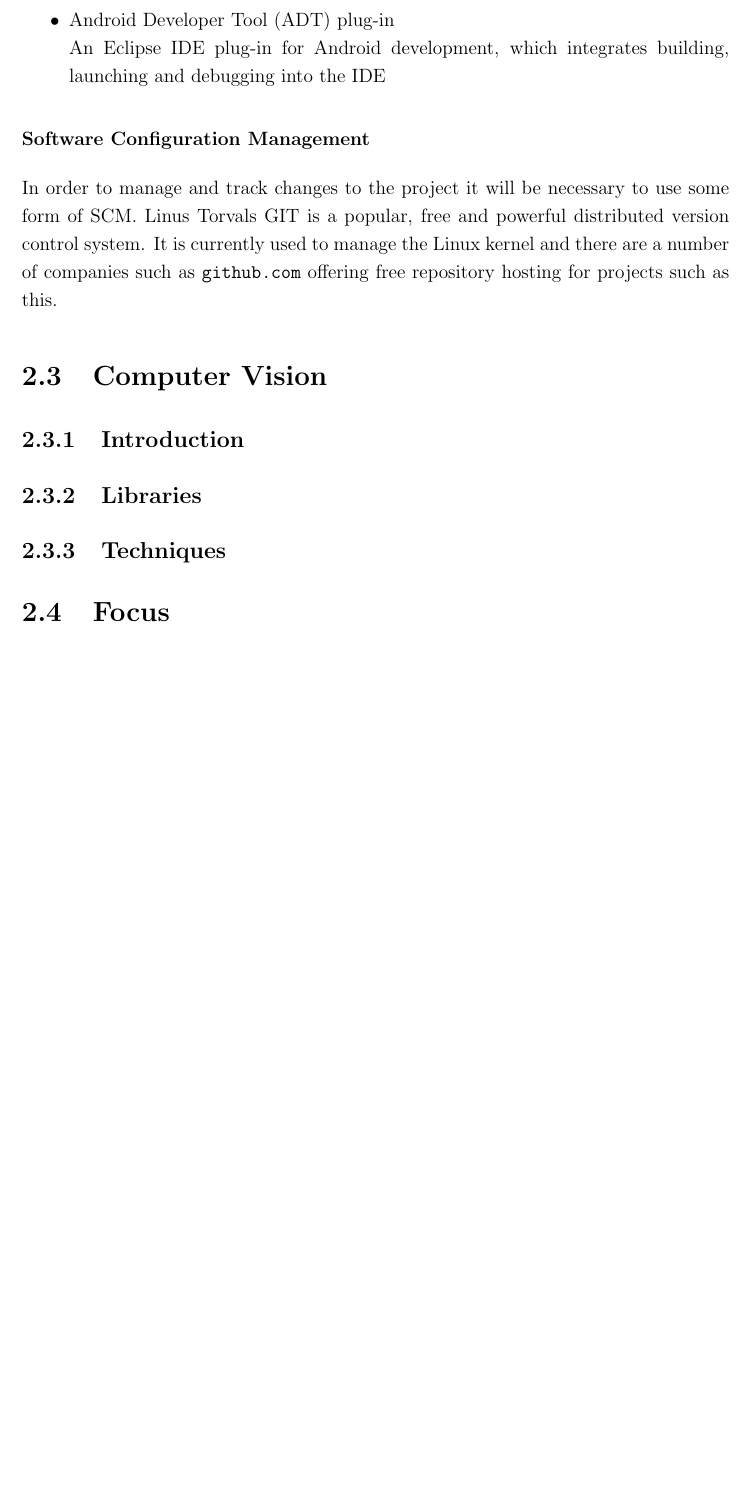
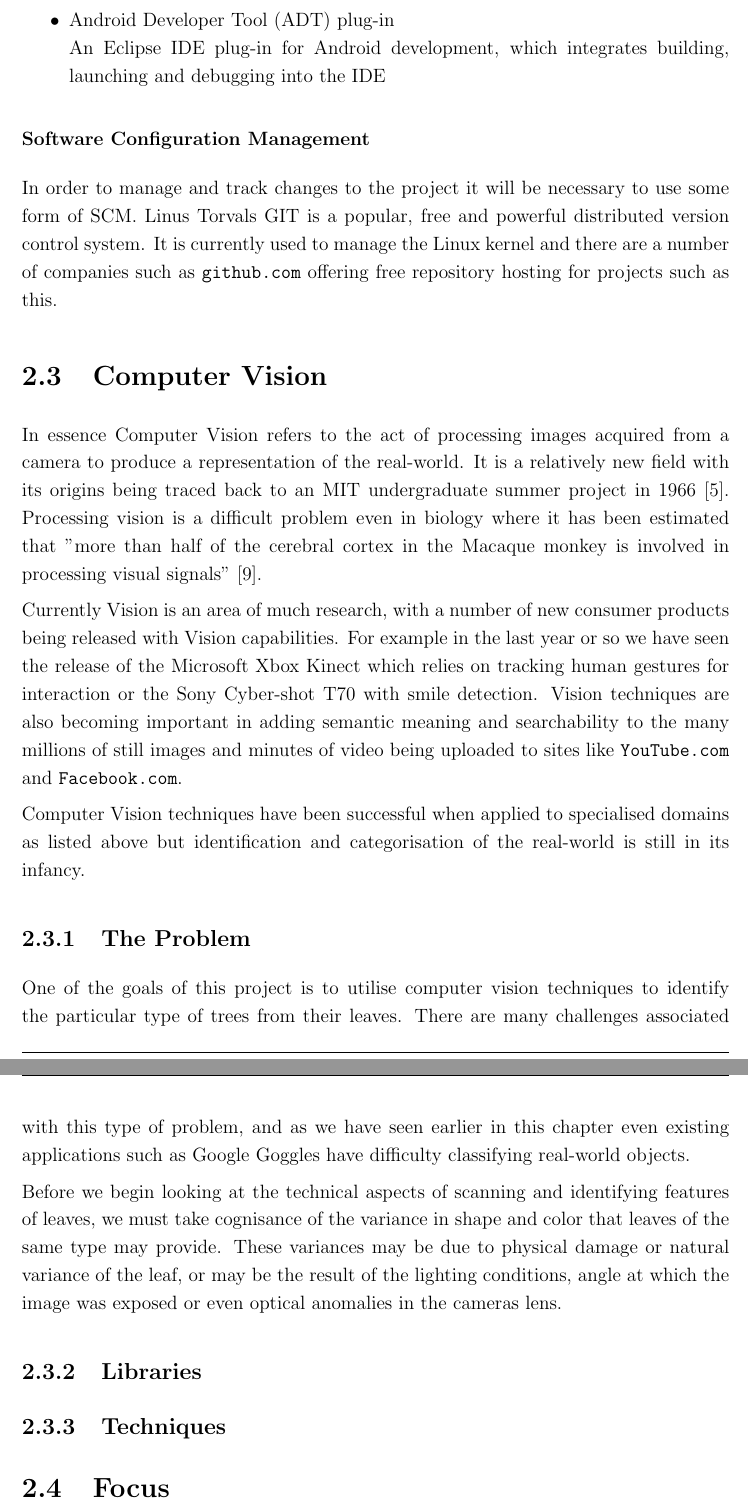
Before and after one commit to johnflan/Maple, a LaTeX thesis (docs/project_report/report.tex, which reads docs/project_report/research/research.tex): part of page 19 of 24 before the commit and two parts of pages 19 and 20 of 25 after it, the two joined at a grey line, cut so that both start at the same text, the shorter picture padded with empty space. Compiled offline with pdfLaTeX.

Commit message:
Added some computer vision text and computer vision problem text

```diff
--- a/docs/project_report/research/research.tex
+++ b/docs/project_report/research/research.tex
@@ -216,8 +216,16 @@ An Eclipse IDE plug-in for Android development, which integrates building, launc
 In order to manage and track changes to the project it will be necessary to use some form of SCM. Linus Torvals GIT is a popular, free and powerful distributed version control system. It is currently used to manage the Linux kernel and there are a number of companies such as \url{github.com} offering free repository hosting for projects such as this.
 
 \section{Computer Vision}
+In essence Computer Vision refers to the act of processing images acquired from a camera to produce a representation of the real-world.  It is a relatively new field with its origins being traced back to an MIT undergraduate summer project in 1966 \cite{feili10}. Processing vision is a difficult problem even in biology where it has been estimated that ”more than half of the cerebral cortex in the Macaque monkey is involved in processing visual signals” \cite{wilson99}.
 
-\subsection{Introduction}
+Currently Vision is an area of much research, with a number of new consumer products being released with Vision capabilities. For example in the last year or so we have seen the release of the Microsoft Xbox Kinect which relies on tracking human gestures for interaction or the Sony Cyber-shot T70 with smile detection.  Vision techniques are also becoming important in adding semantic meaning and searchability to the many millions of still images and minutes of video being uploaded to sites like \url{YouTube.com} and \url{Facebook.com}.
+
+Computer Vision techniques have been successful when applied to specialised domains as listed above but identification and categorisation of the real-world is still in its infancy.
+
+\subsection{The Problem}
+One of the goals of this project is to utilise computer vision techniques to identify the particular type of trees from their leaves. There are many challenges associated with this type of problem, and as we have seen earlier in this chapter even existing applications such as Google Goggles have difficulty classifying real-world objects.
+
+Before we begin looking at the technical aspects of scanning and identifying features of leaves, we must take cognisance of the variance in shape and color that leaves of the same type may provide. These variances may be due to physical damage or natural variance of the leaf, or may be the result of the lighting conditions, angle at which the image was exposed or even optical anomalies in the cameras lens.
 
 \subsection{Libraries}
 
```
Also changed, not shown: docs/project_report/bibliography.bib (+15 -0 lines), docs/project_report/report.bbl.
